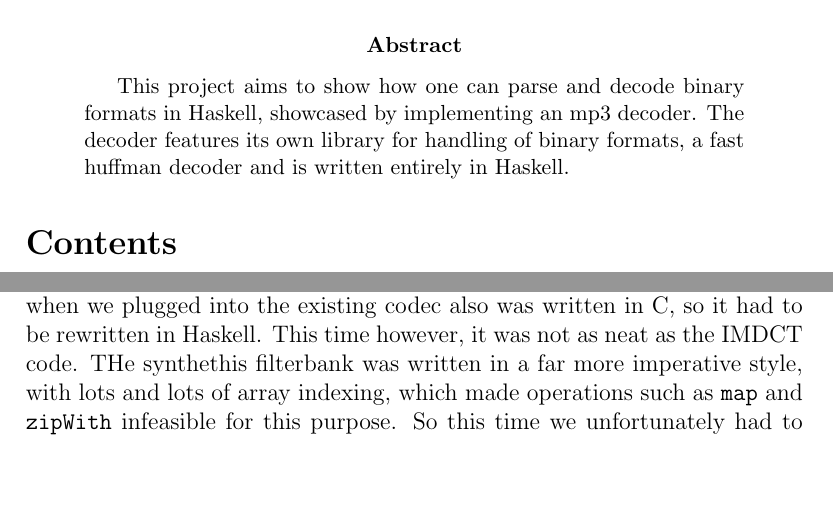
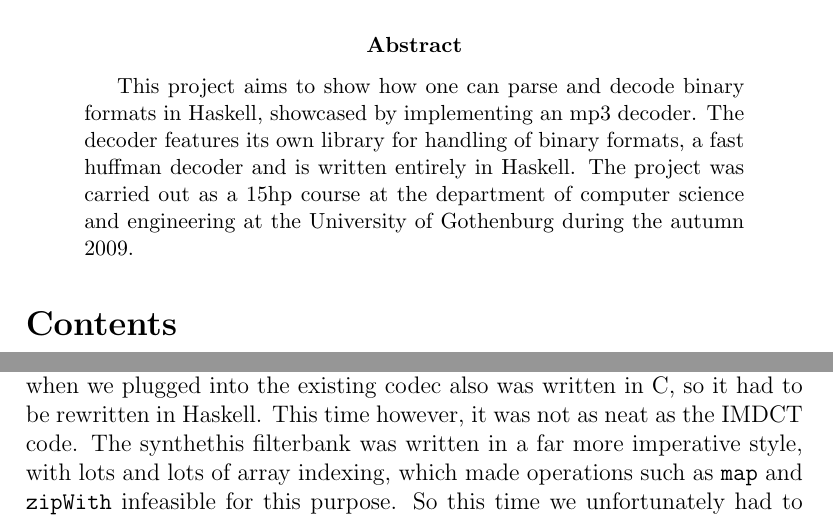
Before and after one commit to andekar/hqmp3, a LaTeX paper (docs/report.tex): two parts of pages 1 and 12 of 18, joined at a grey line, cut so that both start at the same text, the shorter picture padded with empty space. Compiled offline with pdfLaTeX.

Commit message:
some minor changes

```diff
--- a/docs/report.tex
+++ b/docs/report.tex
@@ -46,7 +46,9 @@
     This project aims to show how one can parse and decode binary formats in
     Haskell, showcased by implementing an mp3 decoder. The decoder features its
     own library for handling of binary formats, a fast huffman decoder and is
-    written entirely in Haskell.
+    written entirely in Haskell. The project was carried out as a 15hp course at
+    the department of computer science and engineering at the University of
+    Gothenburg during the autumn 2009.
 \end{abstract}
 
 \tableofcontents
@@ -527,7 +529,7 @@ imdct18 xs = map (\s -> sumZip (*) xs s) lookupIMDCT
         The last step in the audio decoding is the synthethis filter bank, which
         when we plugged into the existing codec also was written in C, so it had
         to be rewritten in Haskell. This time however, it was not as neat as the
-        IMDCT code. THe synthethis filterbank was written in a far more
+        IMDCT code. The synthethis filterbank was written in a far more
         imperative style, with lots and lots of array indexing, which made
         operations such as \texttt{map} and \texttt{zipWith} infeasible for this
         purpose. So this time we unfortunately had to write it in the same
```
